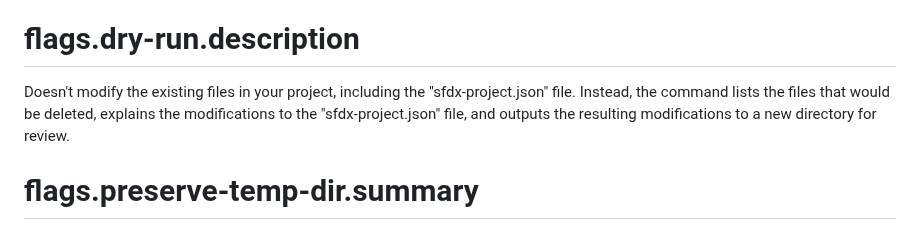
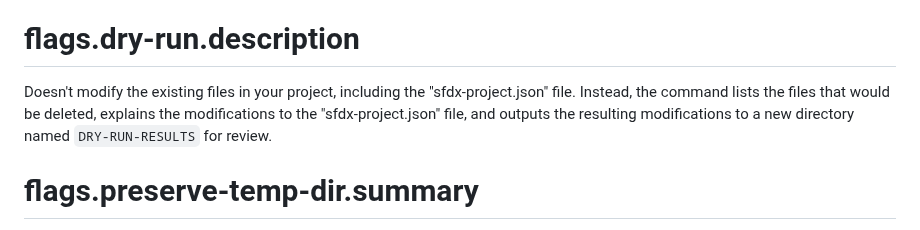
Before and after one commit to salesforcecli/plugin-deploy-retrieve, a Markdown page: messages/convert.source-behavior.md, the part around the change. Drawn GitHub-style.

Commit message:
Update messages/convert.source-behavior.md
Co-authored-by: Willhoit <iowillhoit@users.noreply.github.com>

```diff
--- a/messages/convert.source-behavior.md
+++ b/messages/convert.source-behavior.md
@@ -34,7 +34,7 @@ Display what the command would do, but don't make any actual changes.
 
 # flags.dry-run.description
 
-Doesn't modify the existing files in your project, including the "sfdx-project.json" file. Instead, the command lists the files that would be deleted, explains the modifications to the "sfdx-project.json" file, and outputs the resulting modifications to a new directory for review.
+Doesn't modify the existing files in your project, including the "sfdx-project.json" file. Instead, the command lists the files that would be deleted, explains the modifications to the "sfdx-project.json" file, and outputs the resulting modifications to a new directory named `DRY-RUN-RESULTS` for review.
 
 # flags.preserve-temp-dir.summary
 
```
